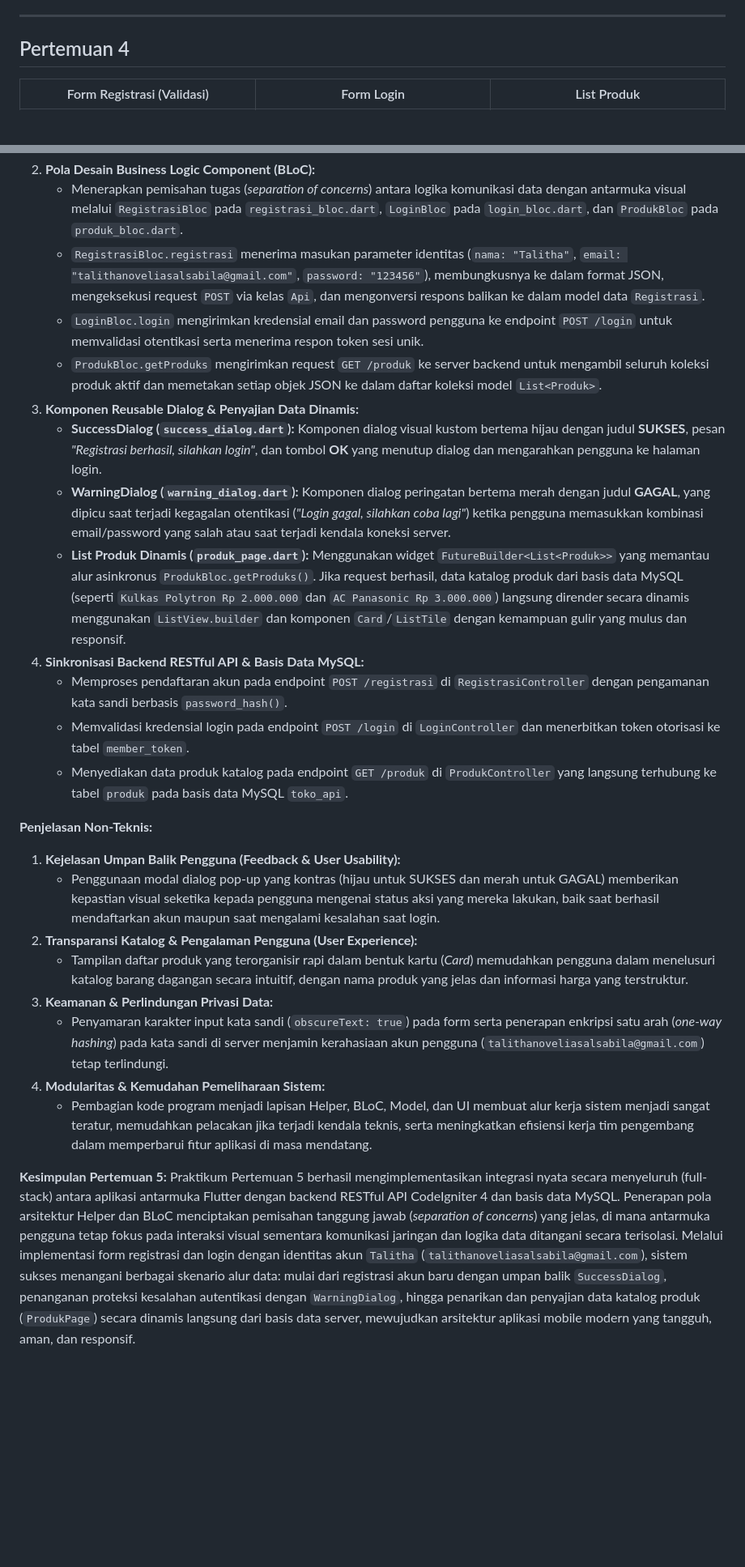
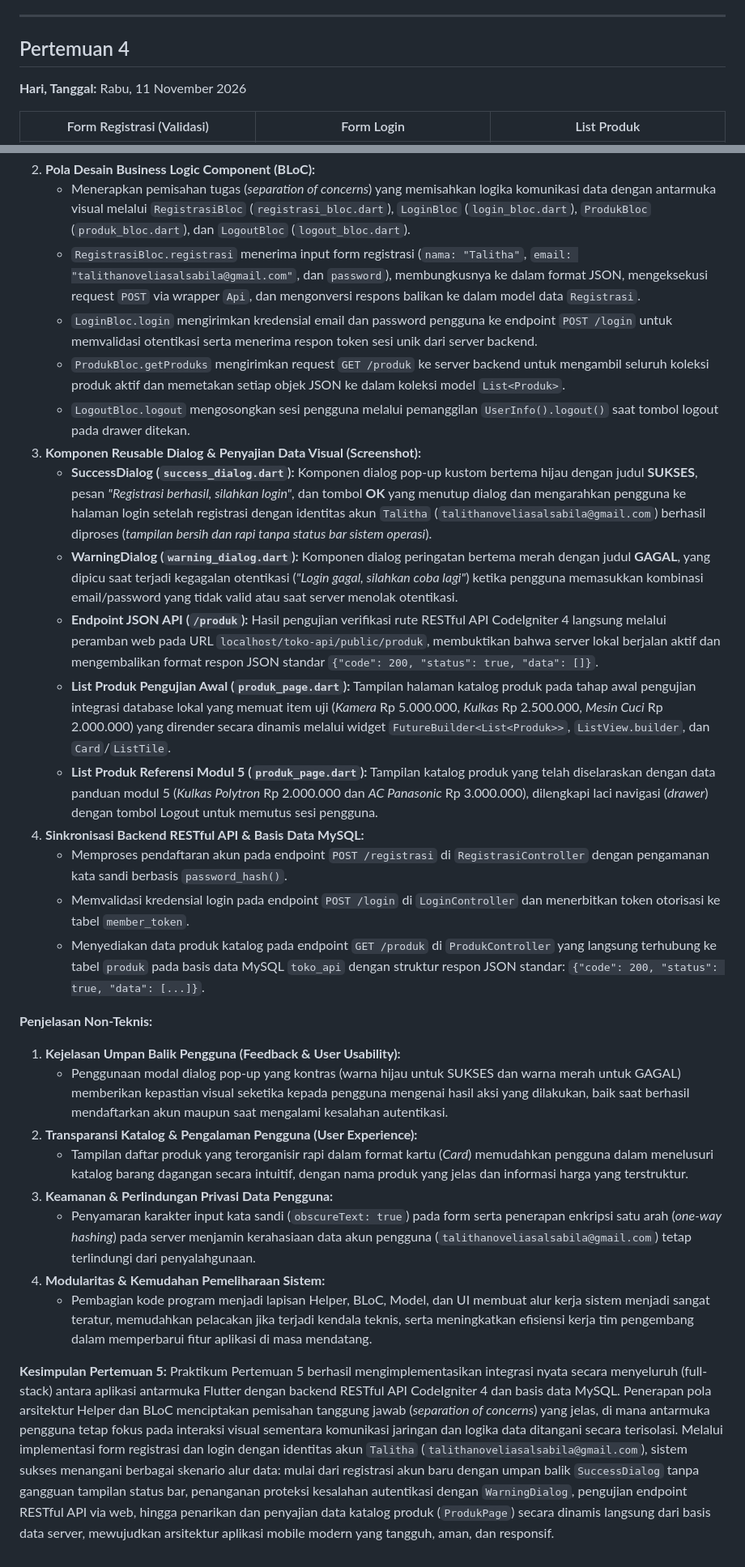
Before and after one commit to Talitha-Novelia/H1D024122-Praktikum-Mobile-Flutter, a Markdown page: README.md, 2 parts joined by grey strips. Shown at 81% size. Drawn GitHub-style; blank space fills up the shorter version.

```diff
--- a/README.md
+++ b/README.md
@@ -99,6 +108,8 @@ Praktikum Modul 3 mengenai Routes, Side Menu, Login, dan Local Storage memberika
 ---
 
 ## Pertemuan 4
+
+**Hari, Tanggal:** Rabu, 11 November 2026
 
 | Form Registrasi (Validasi) | Form Login | List Produk |
 | :---: | :---: | :---: |
@@ -164,26 +183,29 @@ Praktikum Modul 4 mengenai Operasi CRUD dengan API CodeIgniter 4 Bagian 1 berhas
 2. **Pola Desain Business Logic Component (BLoC):**
-   - Menerapkan pemisahan tugas (*separation of concerns*) antara logika komunikasi data dengan antarmuka visual melalui `RegistrasiBloc` pada `registrasi_bloc.dart`, `LoginBloc` pada `login_bloc.dart`, dan `ProdukBloc` pada `produk_bloc.dart`.
-   - `RegistrasiBloc.registrasi` menerima masukan parameter identitas (`nama: "Talitha"`, `email: "talithanoveliasalsabila@gmail.com"`, `password: "123456"`), membungkusnya ke dalam format JSON, mengeksekusi request `POST` via kelas `Api`, dan mengonversi respons balikan ke dalam model data `Registrasi`.
-   - `LoginBloc.login` mengirimkan kredensial email dan password pengguna ke endpoint `POST /login` untuk memvalidasi otentikasi serta menerima respon token sesi unik.
-   - `ProdukBloc.getProduks` mengirimkan request `GET /produk` ke server backend untuk mengambil seluruh koleksi produk aktif dan memetakan setiap objek JSON ke dalam daftar koleksi model `List<Produk>`.
-3. **Komponen Reusable Dialog & Penyajian Data Dinamis:**
-   - **SuccessDialog (`success_dialog.dart`):** Komponen dialog visual kustom bertema hijau dengan judul **SUKSES**, pesan *"Registrasi berhasil, silahkan login"*, dan tombol **OK** yang menutup dialog dan mengarahkan pengguna ke halaman login.
-   - **WarningDialog (`warning_dialog.dart`):** Komponen dialog peringatan bertema merah dengan judul **GAGAL**, yang dipicu saat terjadi kegagalan otentikasi (*"Login gagal, silahkan coba lagi"*) ketika pengguna memasukkan kombinasi email/password yang salah atau saat terjadi kendala koneksi server.
-   - **List Produk Dinamis (`produk_page.dart`):** Menggunakan widget `FutureBuilder<List<Produk>>` yang memantau alur asinkronus `ProdukBloc.getProduks()`. Jika request berhasil, data katalog produk dari basis data MySQL (seperti `Kulkas Polytron Rp 2.000.000` dan `AC Panasonic Rp 3.000.000`) langsung dirender secara dinamis menggunakan `ListView.builder` dan komponen `Card`/`ListTile` dengan kemampuan gulir yang mulus dan responsif.
+   - Menerapkan pemisahan tugas (*separation of concerns*) yang memisahkan logika komunikasi data dengan antarmuka visual melalui `RegistrasiBloc` (`registrasi_bloc.dart`), `LoginBloc` (`login_bloc.dart`), `ProdukBloc` (`produk_bloc.dart`), dan `LogoutBloc` (`logout_bloc.dart`).
+   - `RegistrasiBloc.registrasi` menerima input form registrasi (`nama: "Talitha"`, `email: "talithanoveliasalsabila@gmail.com"`, dan `password`), membungkusnya ke dalam format JSON, mengeksekusi request `POST` via wrapper `Api`, dan mengonversi respons balikan ke dalam model data `Registrasi`.
+   - `LoginBloc.login` mengirimkan kredensial email dan password pengguna ke endpoint `POST /login` untuk memvalidasi otentikasi serta menerima respon token sesi unik dari server backend.
+   - `ProdukBloc.getProduks` mengirimkan request `GET /produk` ke server backend untuk mengambil seluruh koleksi produk aktif dan memetakan setiap objek JSON ke dalam koleksi model `List<Produk>`.
+   - `LogoutBloc.logout` mengosongkan sesi pengguna melalui pemanggilan `UserInfo().logout()` saat tombol logout pada drawer ditekan.
+3. **Komponen Reusable Dialog & Penyajian Data Visual (Screenshot):**
+   - **SuccessDialog (`success_dialog.dart`):** Komponen dialog pop-up kustom bertema hijau dengan judul **SUKSES**, pesan *"Registrasi berhasil, silahkan login"*, dan tombol **OK** yang menutup dialog dan mengarahkan pengguna ke halaman login setelah registrasi dengan identitas akun `Talitha` (`talithanoveliasalsabila@gmail.com`) berhasil diproses (*tampilan bersih dan rapi tanpa status bar sistem operasi*).
+   - **WarningDialog (`warning_dialog.dart`):** Komponen dialog peringatan bertema merah dengan judul **GAGAL**, yang dipicu saat terjadi kegagalan otentikasi (*"Login gagal, silahkan coba lagi"*) ketika pengguna memasukkan kombinasi email/password yang tidak valid atau saat server menolak otentikasi.
+   - **Endpoint JSON API (`/produk`):** Hasil pengujian verifikasi rute RESTful API CodeIgniter 4 langsung melalui peramban web pada URL `localhost/toko-api/public/produk`, membuktikan bahwa server lokal berjalan aktif dan mengembalikan format respon JSON standar `{"code": 200, "status": true, "data": []}`.
+   - **List Produk Pengujian Awal (`produk_page.dart`):** Tampilan halaman katalog produk pada tahap awal pengujian integrasi database lokal yang memuat item uji (*Kamera* Rp 5.000.000, *Kulkas* Rp 2.500.000, *Mesin Cuci* Rp 2.000.000) yang dirender secara dinamis melalui widget `FutureBuilder<List<Produk>>`, `ListView.builder`, dan `Card`/`ListTile`.
+   - **List Produk Referensi Modul 5 (`produk_page.dart`):** Tampilan katalog produk yang telah diselaraskan dengan data panduan modul 5 (*Kulkas Polytron* Rp 2.000.000 dan *AC Panasonic* Rp 3.000.000), dilengkapi laci navigasi (*drawer*) dengan tombol Logout untuk memutus sesi pengguna.
 4. **Sinkronisasi Backend RESTful API & Basis Data MySQL:**
    - Memproses pendaftaran akun pada endpoint `POST /registrasi` di `RegistrasiController` dengan pengamanan kata sandi berbasis `password_hash()`.
    - Memvalidasi kredensial login pada endpoint `POST /login` di `LoginController` dan menerbitkan token otorisasi ke tabel `member_token`.
-   - Menyediakan data produk katalog pada endpoint `GET /produk` di `ProdukController` yang langsung terhubung ke tabel `produk` pada basis data MySQL `toko_api`.
+   - Menyediakan data produk katalog pada endpoint `GET /produk` di `ProdukController` yang langsung terhubung ke tabel `produk` pada basis data MySQL `toko_api` dengan struktur respon JSON standar: `{"code": 200, "status": true, "data": [...]}`.
 
 **Penjelasan Non-Teknis:**
 1. **Kejelasan Umpan Balik Pengguna (Feedback & User Usability):**
-   - Penggunaan modal dialog pop-up yang kontras (hijau untuk SUKSES dan merah untuk GAGAL) memberikan kepastian visual seketika kepada pengguna mengenai status aksi yang mereka lakukan, baik saat berhasil mendaftarkan akun maupun saat mengalami kesalahan saat login.
+   - Penggunaan modal dialog pop-up yang kontras (warna hijau untuk SUKSES dan warna merah untuk GAGAL) memberikan kepastian visual seketika kepada pengguna mengenai hasil aksi yang dilakukan, baik saat berhasil mendaftarkan akun maupun saat mengalami kesalahan autentikasi.
 2. **Transparansi Katalog & Pengalaman Pengguna (User Experience):**
-   - Tampilan daftar produk yang terorganisir rapi dalam bentuk kartu (*Card*) memudahkan pengguna dalam menelusuri katalog barang dagangan secara intuitif, dengan nama produk yang jelas dan informasi harga yang terstruktur.
-3. **Keamanan & Perlindungan Privasi Data:**
-   - Penyamaran karakter input kata sandi (`obscureText: true`) pada form serta penerapan enkripsi satu arah (*one-way hashing*) pada kata sandi di server menjamin kerahasiaan akun pengguna (`talithanoveliasalsabila@gmail.com`) tetap terlindungi.
+   - Tampilan daftar produk yang terorganisir rapi dalam format kartu (*Card*) memudahkan pengguna dalam menelusuri katalog barang dagangan secara intuitif, dengan nama produk yang jelas dan informasi harga yang terstruktur.
+3. **Keamanan & Perlindungan Privasi Data Pengguna:**
+   - Penyamaran karakter input kata sandi (`obscureText: true`) pada form serta penerapan enkripsi satu arah (*one-way hashing*) pada server menjamin kerahasiaan data akun pengguna (`talithanoveliasalsabila@gmail.com`) tetap terlindungi dari penyalahgunaan.
 4. **Modularitas & Kemudahan Pemeliharaan Sistem:**
    - Pembagian kode program menjadi lapisan Helper, BLoC, Model, dan UI membuat alur kerja sistem menjadi sangat teratur, memudahkan pelacakan jika terjadi kendala teknis, serta meningkatkan efisiensi kerja tim pengembang dalam memperbarui fitur aplikasi di masa mendatang.
 
 **Kesimpulan Pertemuan 5:**
-Praktikum Pertemuan 5 berhasil mengimplementasikan integrasi nyata secara menyeluruh (full-stack) antara aplikasi antarmuka Flutter dengan backend RESTful API CodeIgniter 4 dan basis data MySQL. Penerapan pola arsitektur Helper dan BLoC menciptakan pemisahan tanggung jawab (*separation of concerns*) yang jelas, di mana antarmuka pengguna tetap fokus pada interaksi visual sementara komunikasi jaringan dan logika data ditangani secara terisolasi. Melalui implementasi form registrasi dan login dengan identitas akun `Talitha` (`talithanoveliasalsabila@gmail.com`), sistem sukses menangani berbagai skenario alur data: mulai dari registrasi akun baru dengan umpan balik `SuccessDialog`, penanganan proteksi kesalahan autentikasi dengan `WarningDialog`, hingga penarikan dan penyajian data katalog produk (`ProdukPage`) secara dinamis langsung dari basis data server, mewujudkan arsitektur aplikasi mobile modern yang tangguh, aman, dan responsif.
+Praktikum Pertemuan 5 berhasil mengimplementasikan integrasi nyata secara menyeluruh (full-stack) antara aplikasi antarmuka Flutter dengan backend RESTful API CodeIgniter 4 dan basis data MySQL. Penerapan pola arsitektur Helper dan BLoC menciptakan pemisahan tanggung jawab (*separation of concerns*) yang jelas, di mana antarmuka pengguna tetap fokus pada interaksi visual sementara komunikasi jaringan dan logika data ditangani secara terisolasi. Melalui implementasi form registrasi dan login dengan identitas akun `Talitha` (`talithanoveliasalsabila@gmail.com`), sistem sukses menangani berbagai skenario alur data: mulai dari registrasi akun baru dengan umpan balik `SuccessDialog` tanpa gangguan tampilan status bar, penanganan proteksi kesalahan autentikasi dengan `WarningDialog`, pengujian endpoint RESTful API via web, hingga penarikan dan penyajian data katalog produk (`ProdukPage`) secara dinamis langsung dari basis data server, mewujudkan arsitektur aplikasi mobile modern yang tangguh, aman, dan responsif.
```
Also changed, not shown: other parts of README.md (+24 -7 lines), assets/pertemuan5/api_produk_json.png (added), assets/pertemuan5/list_produk.png, assets/pertemuan5/list_produk_awal.png (added), assets/pertemuan5/list_produk_modul5.png, assets/pertemuan5/login_gagal.png, assets/pertemuan5/registrasi_sukses.png, 1 other file.
